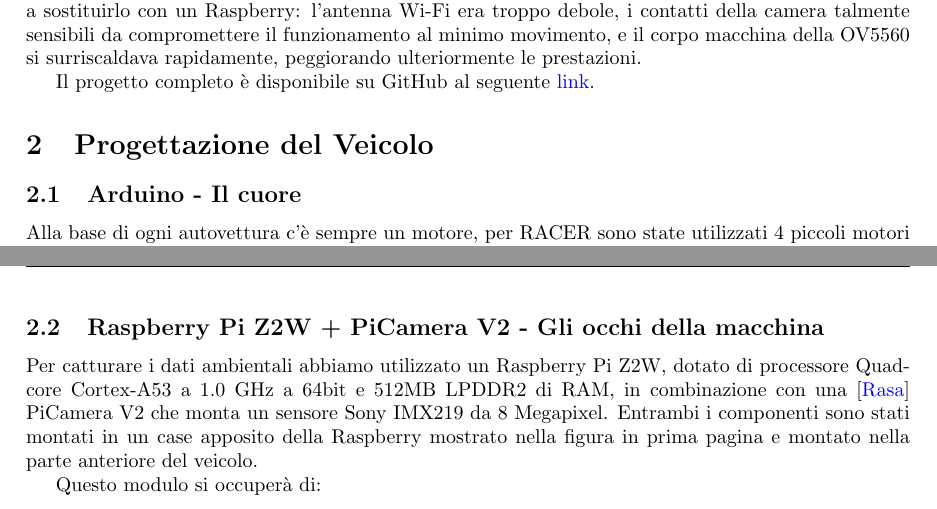
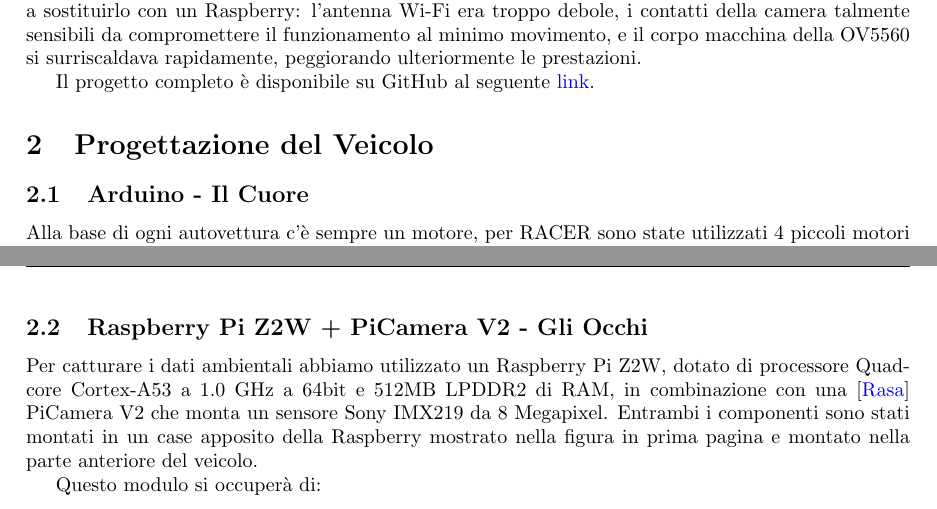
Before and after one commit to Valerio-Cola/progetto_AILab, a LaTeX document (Elaborato/main.tex): two parts of pages 3 and 4 of 13, joined at a grey line, cut so that both start at the same text. Compiled offline with pdfLaTeX.

Commit message:
Aggiornamento 09/07

```diff
--- a/Elaborato/main.tex
+++ b/Elaborato/main.tex
@@ -75,7 +75,7 @@ sorting=ynt
 
 \section{Progettazione del Veicolo}
 
-\subsection{Arduino - Il cuore}
+\subsection{Arduino - Il Cuore}
 
 Alla base di ogni autovettura c'è sempre un motore, per RACER sono state utilizzati 4 piccoli motori DC a bassa tensione (9v) che possono essere controllati con i pin PWM di Arduino. In particolare la struttura è 4WD (Four Wheel Drive), ovvero a trazione integrale dove ogni ruota è motrice e può essere impostata autonomamente.
 
@@ -93,7 +93,7 @@ Il "telaio" è in resina con ruote in gomma e plastica.
 \end{figure}
 
 
-\subsection{Raspberry Pi Z2W + PiCamera V2 - Gli occhi della macchina}
+\subsection{Raspberry Pi Z2W + PiCamera V2 - Gli Occhi}
 
  Per catturare i dati ambientali abbiamo utilizzato un Raspberry Pi Z2W, dotato di processore Quad-core Cortex-A53 a 1.0 GHz a 64bit e 512MB LPDDR2 di RAM, in combinazione con una \cite{picamera} PiCamera V2 che monta un sensore Sony IMX219 da 8 Megapixel. Entrambi i componenti sono stati montati in un case apposito della Raspberry mostrato nella figura in prima pagina e montato nella parte anteriore del veicolo.
 
```
Also changed, not shown: 5 other files.
